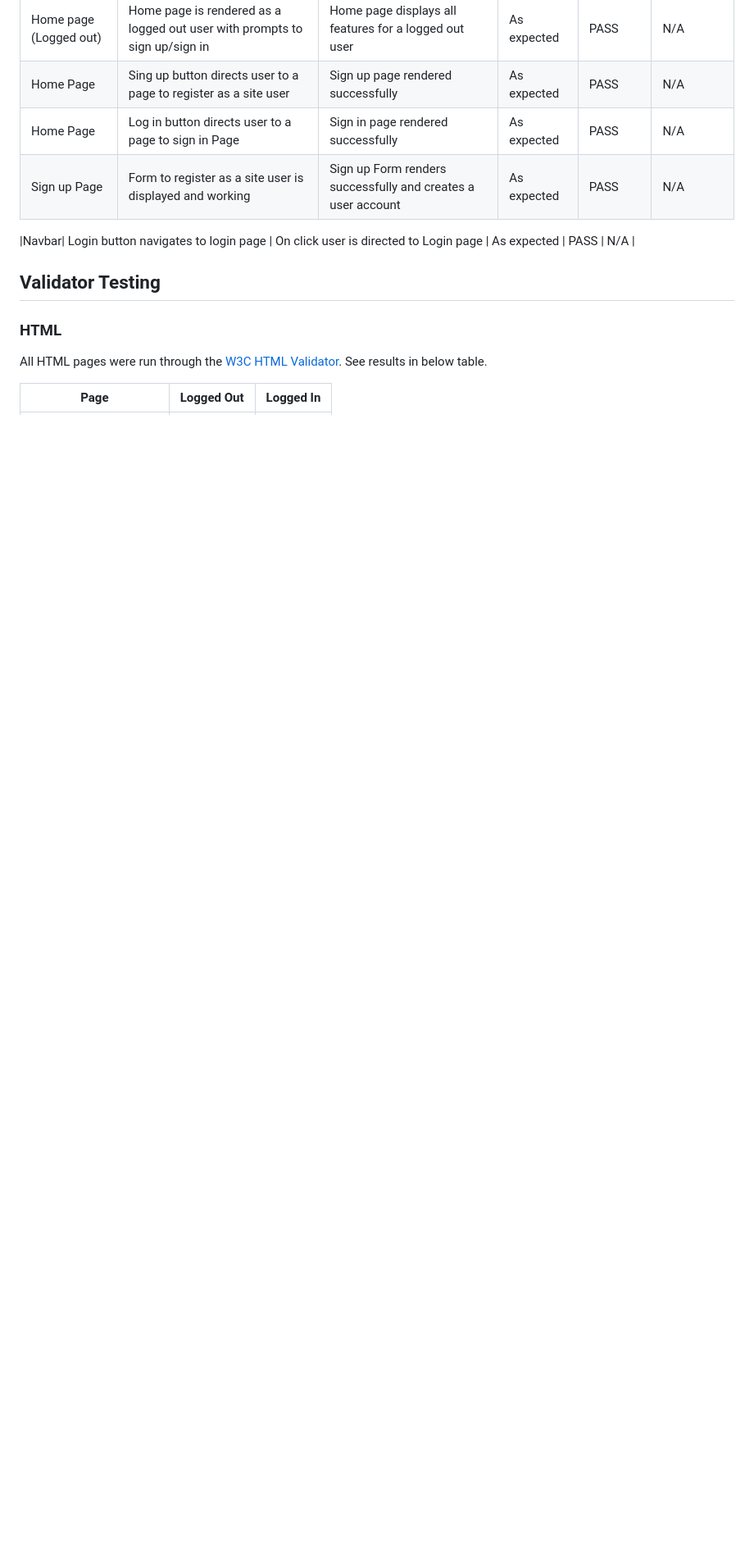
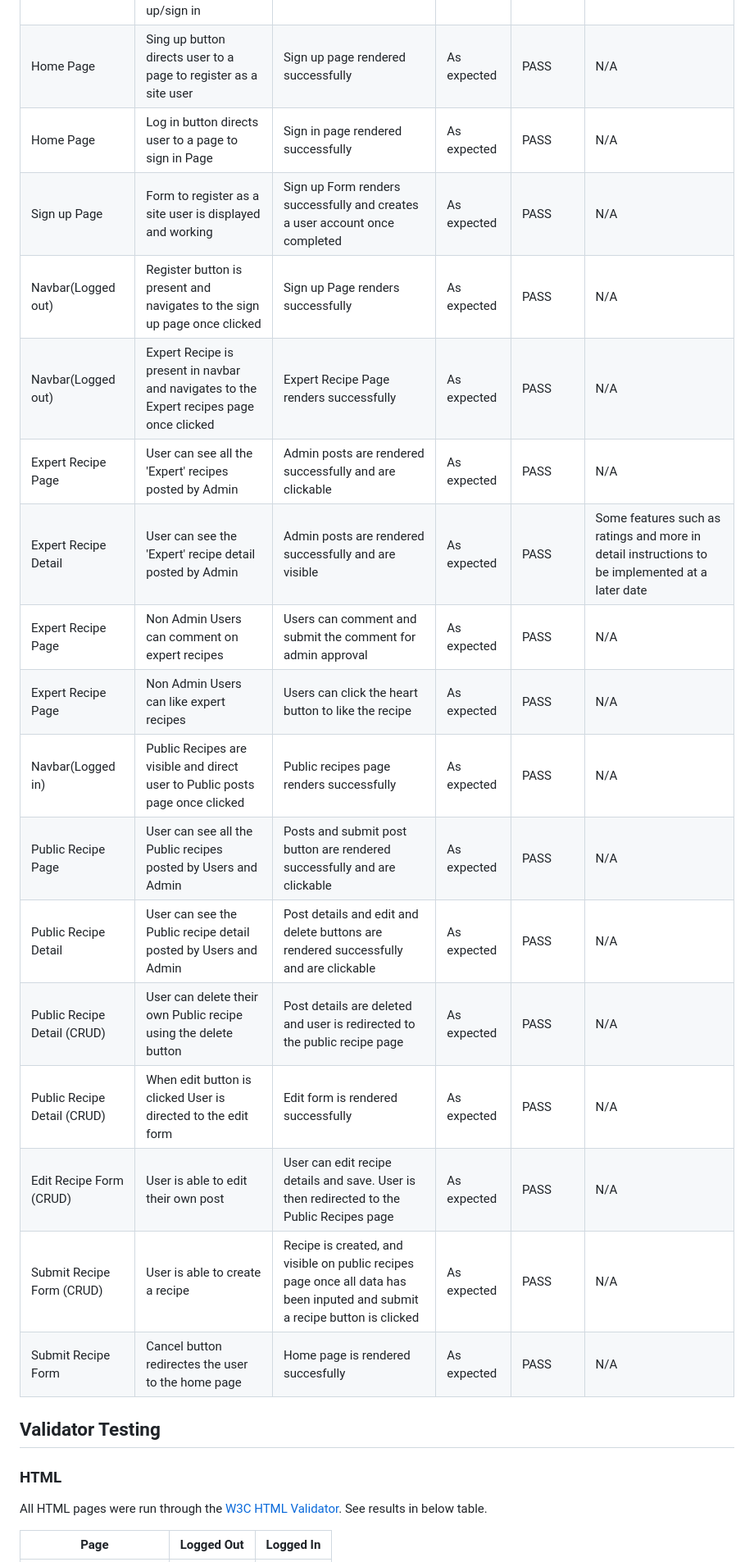
Before and after one commit to JoeQuigley1/PP4_Food_Diary, a Markdown page: TESTS.md, the part around the change printed below. Shown: that part at 82% size. Drawn GitHub-style; blank space fills up the shorter version.

```diff
--- a/TESTS.md
+++ b/TESTS.md
@@ -40,10 +40,31 @@
 |Home page (Logged out)| Home page is rendered as a logged out user with prompts to sign up/sign in  |    Home page displays all features for a logged out user   |      As expected     |   PASS  |   N/A |
 |Home Page| Sing up button directs user to a page to register as a site user  |    Sign up page rendered successfully   |      As expected     |   PASS  |   N/A   |
 |Home Page| Log in button directs user to a page to sign in Page   |    Sign in page rendered successfully   |      As expected     |   PASS  |   N/A   |
-|Sign up Page| Form to register as a site user is displayed and working  |    Sign up Form renders successfully and creates a user account   |      As expected     |   PASS  |   N/A   |
+|Sign up Page| Form to register as a site user is displayed and working  |    Sign up Form renders successfully and creates a user account once completed  |      As expected     |   PASS  |   N/A   |
+|Navbar(Logged out)| Register button is present and navigates to the sign up page once clicked  | Sign up Page renders successfully  |     As expected     |   PASS  |   N/A   |
+|Navbar(Logged out)| Expert Recipe is present in navbar and navigates to the Expert recipes page once clicked | Expert Recipe Page renders successfully  |     As expected     |   PASS  |   N/A   |
+|Expert Recipe Page| User can see all the 'Expert' recipes posted by Admin  | Admin posts are rendered successfully and are clickable  |     As expected     |   PASS  |   N/A   |
+|Expert Recipe Detail| User can see the 'Expert' recipe detail posted by Admin  | Admin posts are rendered successfully and are visible  |     As expected     |   PASS  |   Some features such as ratings and more in detail instructions to be implemented at a later date   |
+|Expert Recipe Page| Non Admin Users can comment on expert recipes  | Users can comment and submit the comment for admin approval  |     As expected     |   PASS  |   N/A   |
+|Expert Recipe Page|  Non Admin Users can like expert recipes | Users can click the heart button to like the recipe |     As expected     |   PASS  |   N/A   |
+|Navbar(Logged in)| Public Recipes are visible and direct user to Public posts page once clicked   |    Public recipes page renders successfully   |      As expected     |   PASS  |   N/A   |
+|Public Recipe Page| User can see all the Public recipes posted by Users and Admin  | Posts and submit post button are rendered successfully and are clickable  |     As expected     |   PASS  |   N/A   |
+|Public Recipe Detail| User can see the Public recipe detail posted by Users and Admin  | Post details and edit and delete buttons are rendered successfully and are clickable  |     As expected     |   PASS  |   N/A   |
+|Public Recipe Detail (CRUD)| User can delete their own Public recipe using the delete button  | Post details are deleted and user is redirected to the public recipe page |     As expected     |   PASS  |   N/A   |
+|Public Recipe Detail (CRUD)| When edit button is clicked User is directed to the edit form  |  Edit form is rendered successfully  |     As expected     |   PASS  |   N/A   |
+|Edit Recipe Form (CRUD)| User is able to edit their own post   |   User can edit recipe details and save. User is then redirected to the Public Recipes page |     As expected     |   PASS  |   N/A   |
+|Submit Recipe Form (CRUD)| User is able to create a recipe   |  Recipe is created, and visible on public recipes page once all data has been inputed and submit a recipe button is clicked |     As expected     |   PASS  |   N/A   |
+Submit Recipe Form| Cancel button redirectes the user to the home page   |  Home page is rendered succesfully |     As expected     |   PASS  |   N/A   |
 
 
-|Navbar| Login button navigates to login page   |    On click user is directed to Login page   |      As expected     |   PASS  |   N/A   |
+
+
+
+
+
+
+
+
 
 
 ## Validator Testing
```
Also changed, not shown: other parts of TESTS.md (+7 -8 lines), README.md (+15 -2 lines), docs/testing/Exper Recipe detail.png (added), docs/testing/Home page logged out.png (added), docs/testing/expert-recipe-page.png (added), docs/testing/home page-loggedin.png (added).
